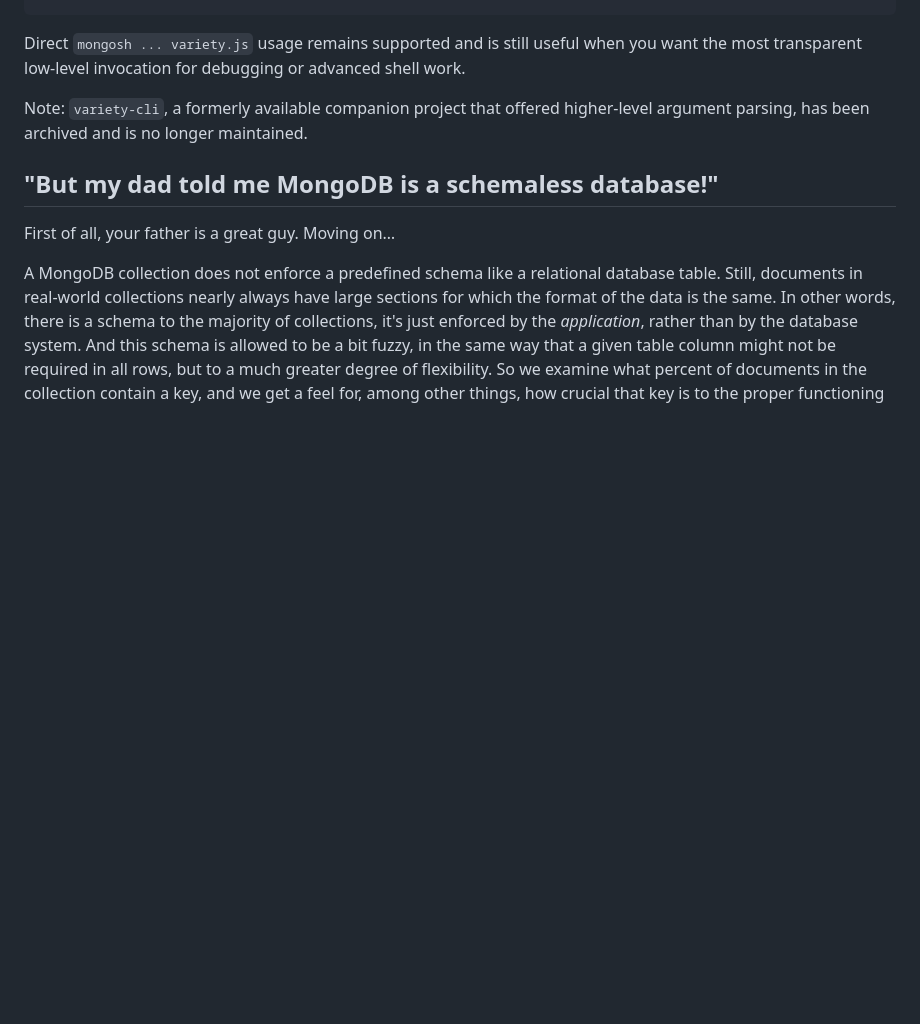
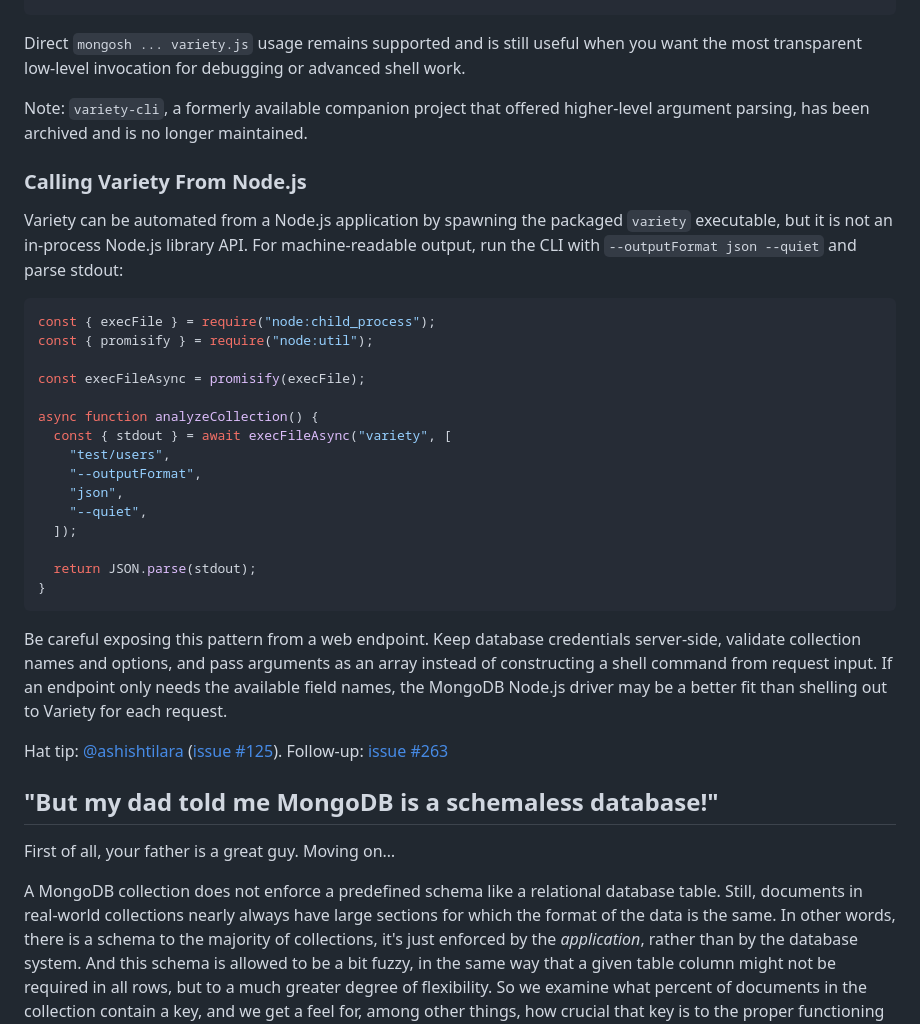
Before and after one commit to variety/variety, a Markdown page: README.md, the part around the change. Drawn GitHub-style; blank space fills up the shorter version.

Commit message:
Document Node.js usage for issue #125 (#262)
Hat tip @ashishtilara for the original integration question.

````diff
--- a/README.md
+++ b/README.md
@@ -382,6 +382,39 @@ Direct `mongosh ... variety.js` usage remains supported and is still useful when
 
 Note: `variety-cli`, a formerly available companion project that offered higher-level argument parsing, has been archived and is no longer maintained.
 
+### Calling Variety From Node.js
+
+Variety can be automated from a Node.js application by spawning the packaged
+`variety` executable, but it is not an in-process Node.js library API. For
+machine-readable output, run the CLI with `--outputFormat json --quiet` and
+parse stdout:
+
+```js
+const { execFile } = require("node:child_process");
+const { promisify } = require("node:util");
+
+const execFileAsync = promisify(execFile);
+
+async function analyzeCollection() {
+  const { stdout } = await execFileAsync("variety", [
+    "test/users",
+    "--outputFormat",
+    "json",
+    "--quiet",
+  ]);
+
+  return JSON.parse(stdout);
+}
+```
+
+Be careful exposing this pattern from a web endpoint. Keep database credentials
+server-side, validate collection names and options, and pass arguments as an
+array instead of constructing a shell command from request input. If an endpoint
+only needs the available field names, the MongoDB Node.js driver may be a better
+fit than shelling out to Variety for each request.
+
+Hat tip: [@ashishtilara](https://github.com/ashishtilara) ([issue #125](https://github.com/variety/variety/issues/125)). Follow-up: [issue #263](https://github.com/variety/variety/issues/263)
+
 ## "But my dad told me MongoDB is a schemaless database!"
 
 First of all, your father is a great guy. Moving on…
````
